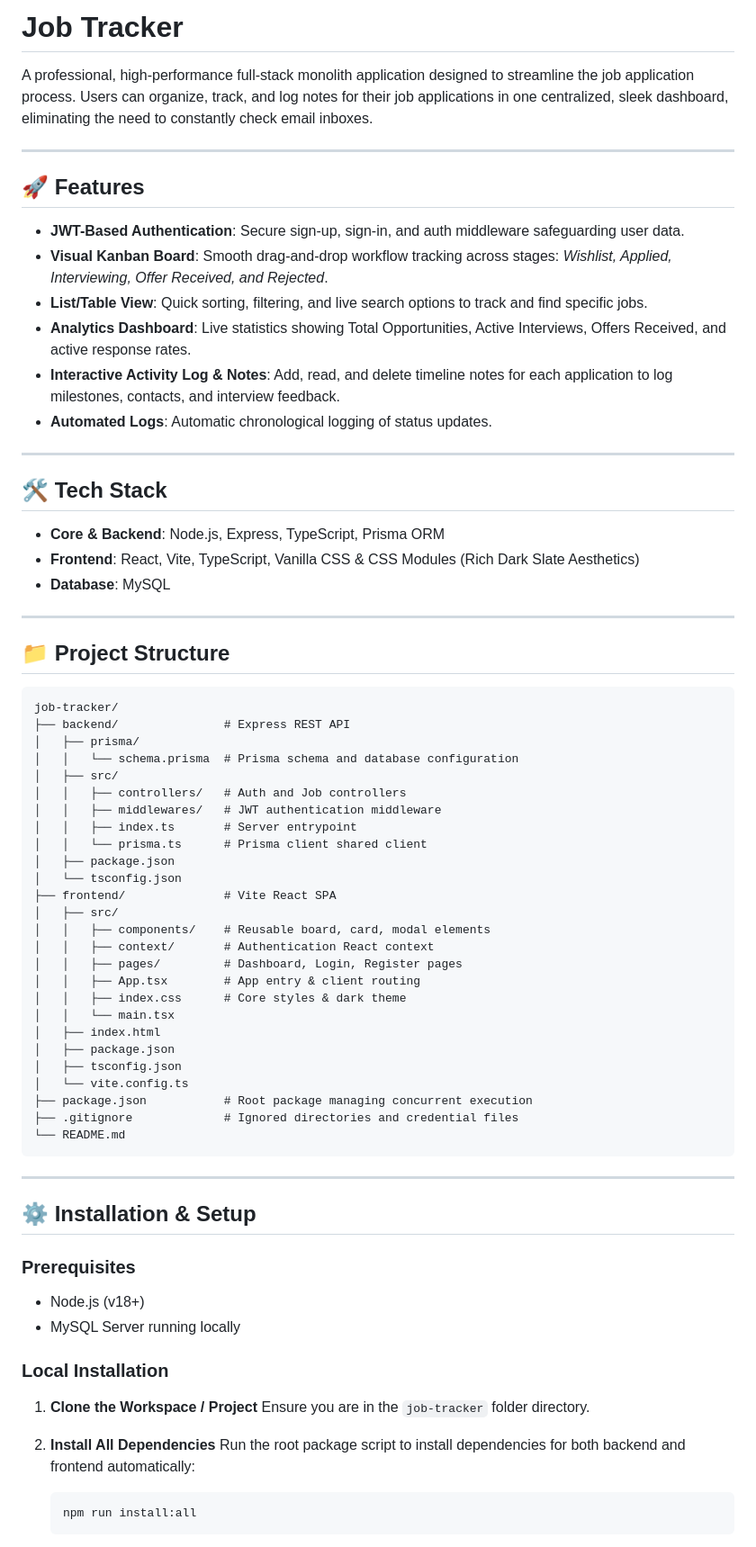
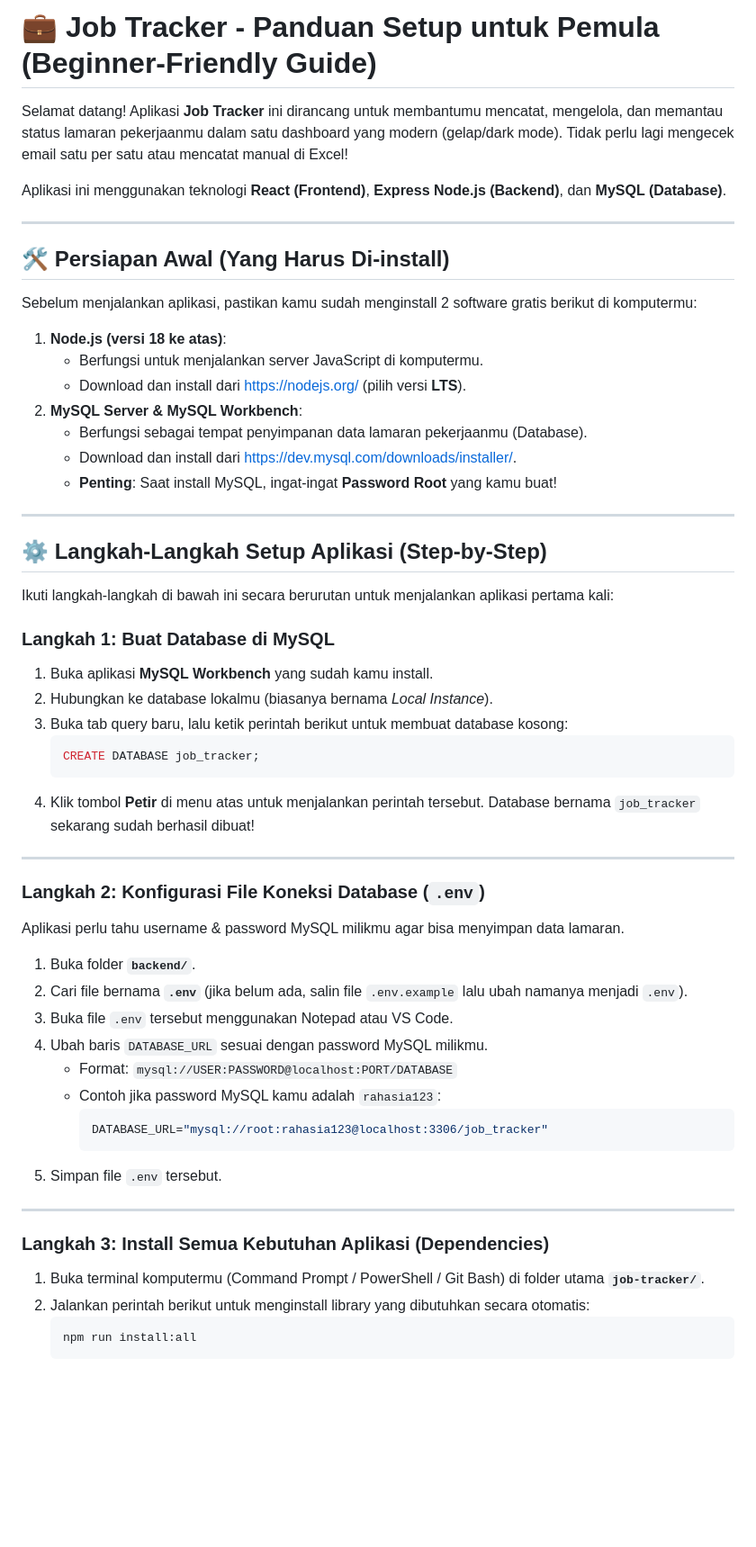
Before and after one commit to robot-ops/Job-Tracker, a Markdown page: README.md, the part around one of its changes. Shown at 90% size. GitHub-like rendering; blank space fills up the shorter version.

Commit message:
docs: update README with beginner-friendly guides

````diff
--- a/README.md
+++ b/README.md
@@ -1,74 +1,58 @@
-# Job Tracker
+# 💼 Job Tracker - Panduan Setup untuk Pemula (Beginner-Friendly Guide)
 
-A professional, high-performance full-stack monolith application designed to streamline the job application process. Users can organize, track, and log notes for their job applications in one centralized, sleek dashboard, eliminating the need to constantly check email inboxes.
+Selamat datang! Aplikasi **Job Tracker** ini dirancang untuk membantumu mencatat, mengelola, dan memantau status lamaran pekerjaanmu dalam satu dashboard yang modern (gelap/dark mode). Tidak perlu lagi mengecek email satu per satu atau mencatat manual di Excel!
+
+Aplikasi ini menggunakan teknologi **React (Frontend)**, **Express Node.js (Backend)**, dan **MySQL (Database)**.
 
 ---
 
-## 🚀 Features
+## 🛠️ Persiapan Awal (Yang Harus Di-install)
 
-- **JWT-Based Authentication**: Secure sign-up, sign-in, and auth middleware safeguarding user data.
-- **Visual Kanban Board**: Smooth drag-and-drop workflow tracking across stages: *Wishlist, Applied, Interviewing, Offer Received, and Rejected*.
-- **List/Table View**: Quick sorting, filtering, and live search options to track and find specific jobs.
-- **Analytics Dashboard**: Live statistics showing Total Opportunities, Active Interviews, Offers Received, and active response rates.
-- **Interactive Activity Log & Notes**: Add, read, and delete timeline notes for each application to log milestones, contacts, and interview feedback.
-- **Automated Logs**: Automatic chronological logging of status updates.
+Sebelum menjalankan aplikasi, pastikan kamu sudah menginstall 2 software gratis berikut di komputermu:
+
+1. **Node.js (versi 18 ke atas)**:
+   - Berfungsi untuk menjalankan server JavaScript di komputermu.
+   - Download dan install dari [https://nodejs.org/](https://nodejs.org/) (pilih versi **LTS**).
+2. **MySQL Server & MySQL Workbench**:
+   - Berfungsi sebagai tempat penyimpanan data lamaran pekerjaanmu (Database).
+   - Download dan install dari [https://dev.mysql.com/downloads/installer/](https://dev.mysql.com/downloads/installer/).
+   - **Penting**: Saat install MySQL, ingat-ingat **Password Root** yang kamu buat!
 
 ---
 
-## 🛠️ Tech Stack
+## ⚙️ Langkah-Langkah Setup Aplikasi (Step-by-Step)
 
-- **Core & Backend**: Node.js, Express, TypeScript, Prisma ORM
-- **Frontend**: React, Vite, TypeScript, Vanilla CSS & CSS Modules (Rich Dark Slate Aesthetics)
-- **Database**: MySQL
+Ikuti langkah-langkah di bawah ini secara berurutan untuk menjalankan aplikasi pertama kali:
+
+### Langkah 1: Buat Database di MySQL
+1. Buka aplikasi **MySQL Workbench** yang sudah kamu install.
+2. Hubungkan ke database lokalmu (biasanya bernama *Local Instance*).
+3. Buka tab query baru, lalu ketik perintah berikut untuk membuat database kosong:
+   ```sql
+   CREATE DATABASE job_tracker;
+   ```
+4. Klik tombol **Petir** di menu atas untuk menjalankan perintah tersebut. Database bernama `job_tracker` sekarang sudah berhasil dibuat!
 
 ---
 
-## 📁 Project Structure
-
-```
-job-tracker/
-├── backend/               # Express REST API
-│   ├── prisma/
-│   │   └── schema.prisma  # Prisma schema and database configuration
-│   ├── src/
-│   │   ├── controllers/   # Auth and Job controllers
-│   │   ├── middlewares/   # JWT authentication middleware
-│   │   ├── index.ts       # Server entrypoint
-│   │   └── prisma.ts      # Prisma client shared client
-│   ├── package.json
-│   └── tsconfig.json
-├── frontend/              # Vite React SPA
-│   ├── src/
-│   │   ├── components/    # Reusable board, card, modal elements
-│   │   ├── context/       # Authentication React context
-│   │   ├── pages/         # Dashboard, Login, Register pages
-│   │   ├── App.tsx        # App entry & client routing
-│   │   ├── index.css      # Core styles & dark theme
-│   │   └── main.tsx
-│   ├── index.html
-│   ├── package.json
-│   ├── tsconfig.json
-│   └── vite.config.ts
-├── package.json           # Root package managing concurrent execution
-├── .gitignore             # Ignored directories and credential files
-└── README.md
-```
+### Langkah 2: Konfigurasi File Koneksi Database (`.env`)
+Aplikasi perlu tahu username & password MySQL milikmu agar bisa menyimpan data lamaran.
+1. Buka folder **`backend/`**.
+2. Cari file bernama **`.env`** (jika belum ada, salin file `.env.example` lalu ubah namanya menjadi `.env`).
+3. Buka file `.env` tersebut menggunakan Notepad atau VS Code.
+4. Ubah baris `DATABASE_URL` sesuai dengan password MySQL milikmu.
+   - Format: `mysql://USER:PASSWORD@localhost:PORT/DATABASE`
+   - Contoh jika password MySQL kamu adalah `rahasia123`:
+     ```env
+     DATABASE_URL="mysql://root:rahasia123@localhost:3306/job_tracker"
+     ```
+5. Simpan file `.env` tersebut.
 
 ---
 
-## ⚙️ Installation & Setup
-
-### Prerequisites
-- Node.js (v18+)
-- MySQL Server running locally
-
-### Local Installation
-
-1. **Clone the Workspace / Project**
-   Ensure you are in the `job-tracker` folder directory.
-
-2. **Install All Dependencies**
-   Run the root package script to install dependencies for both backend and frontend automatically:
+### Langkah 3: Install Semua Kebutuhan Aplikasi (Dependencies)
+1. Buka terminal komputermu (Command Prompt / PowerShell / Git Bash) di folder utama **`job-tracker/`**.
+2. Jalankan perintah berikut untuk menginstall library yang dibutuhkan secara otomatis:
    ```bash
    npm run install:all
    ```
````
Also changed, not shown: other parts of README.md (+52 -26 lines).
